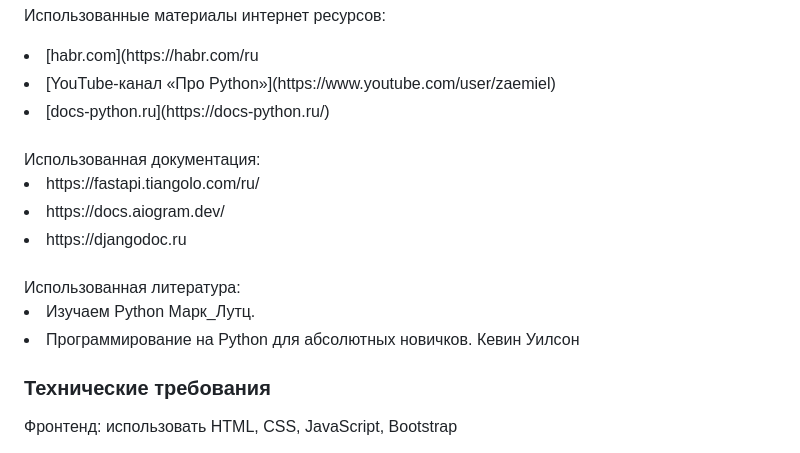
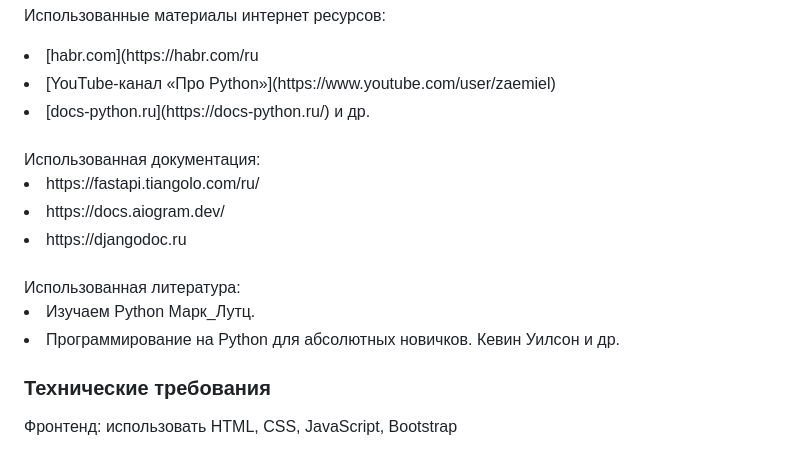
Before and after one commit to allabergenovvyacheslav/Diploma_Django, a Markdown page: README.md, the part around the change. Rendered like a GitHub page.

```diff
--- a/README.md
+++ b/README.md
@@ -79,14 +79,14 @@ Django можно использовать везде, где есть боль
 Использованные материалы интернет ресурсов:
 <li>[habr.com](https://habr.com/ru</li>
 <li>[YouTube-канал «Про Python»](https://www.youtube.com/user/zaemiel)</li>
-<li>[docs-python.ru](https://docs-python.ru/)</li><br>
+<li>[docs-python.ru](https://docs-python.ru/) и др.</li><br>
 Использованная документация:
 <li>https://fastapi.tiangolo.com/ru/</li>
 <li>https://docs.aiogram.dev/</li>
 <li>https://djangodoc.ru</li><br>
 Использованная литература:
 <li>Изучаем Python Марк_Лутц.</li>
-<li>Программирование на Python для абсолютных новичков. Кевин Уилсон</li>
+<li>Программирование на Python для абсолютных новичков. Кевин Уилсон и др.</li>
 
 ### Технические требования
 
```
